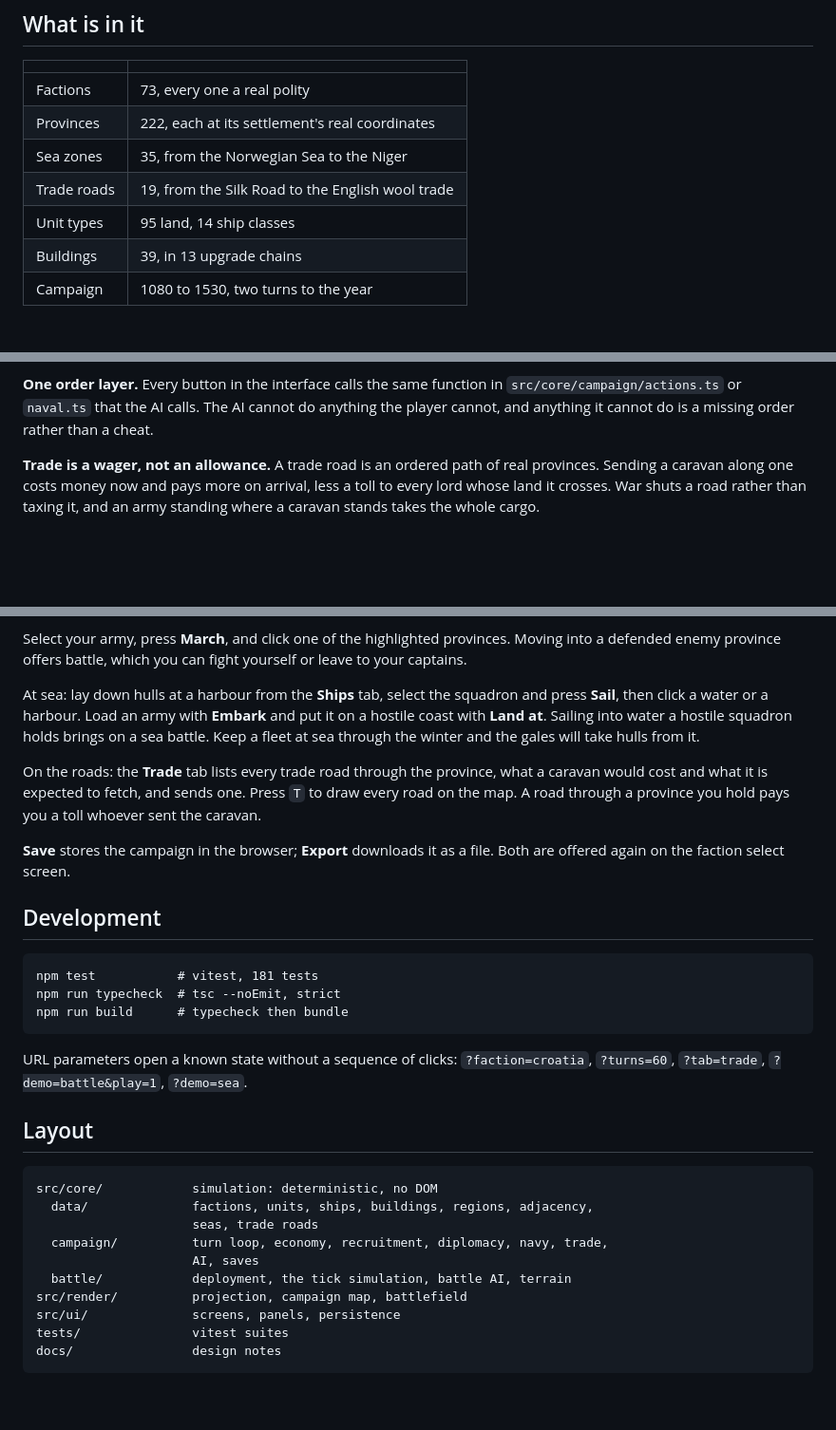
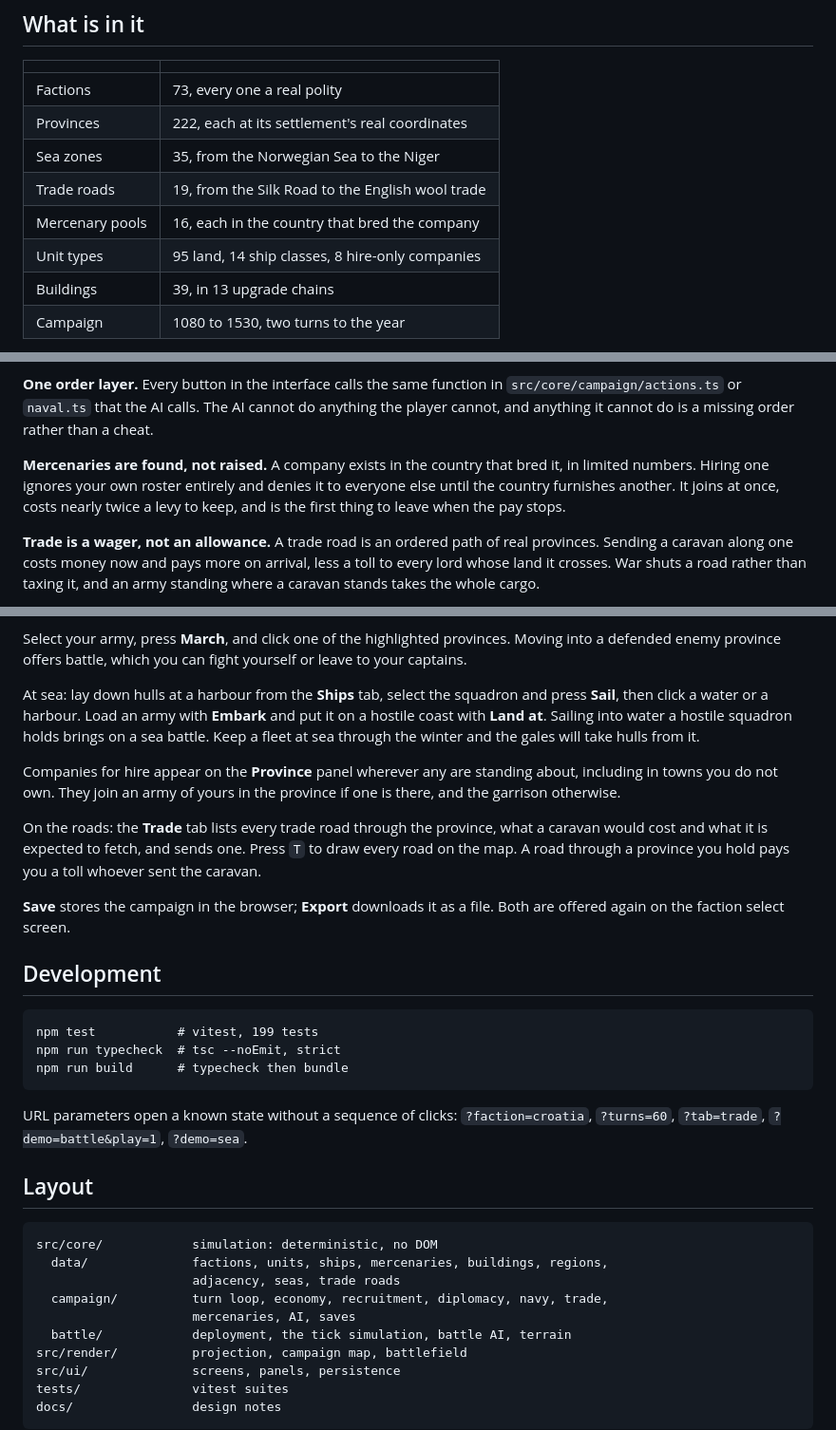
Before and after one commit to Hercegman/regna, a Markdown page: README.md, 3 parts joined by grey strips. Shown at 95% size. Rendered like a GitHub page; blank space fills up the shorter version.

````diff
--- a/README.md
+++ b/README.md
@@ -16,7 +16,8 @@ inspiration; the code, the data and the prose are this project's own.
 | Provinces | 222, each at its settlement's real coordinates |
 | Sea zones | 35, from the Norwegian Sea to the Niger |
 | Trade roads | 19, from the Silk Road to the English wool trade |
-| Unit types | 95 land, 14 ship classes |
+| Mercenary pools | 16, each in the country that bred the company |
+| Unit types | 95 land, 14 ship classes, 8 hire-only companies |
 | Buildings | 39, in 13 upgrade chains |
 | Campaign | 1080 to 1530, two turns to the year |
 
@@ -41,6 +42,12 @@ actually apply.
 `src/core/campaign/actions.ts` or `naval.ts` that the AI calls. The AI cannot do
 anything the player cannot, and anything it cannot do is a missing order rather
 than a cheat.
+
+**Mercenaries are found, not raised.** A company exists in the country that
+bred it, in limited numbers. Hiring one ignores your own roster entirely and
+denies it to everyone else until the country furnishes another. It joins at
+once, costs nearly twice a levy to keep, and is the first thing to leave when
+the pay stops.
 
 **Trade is a wager, not an allowance.** A trade road is an ordered path of real
 provinces. Sending a caravan along one costs money now and pays more on
@@ -80,6 +87,10 @@ and press **Sail**, then click a water or a harbour. Load an army with
 hostile squadron holds brings on a sea battle. Keep a fleet at sea through the
 winter and the gales will take hulls from it.
 
+Companies for hire appear on the **Province** panel wherever any are standing
+about, including in towns you do not own. They join an army of yours in the
+province if one is there, and the garrison otherwise.
+
 On the roads: the **Trade** tab lists every trade road through the province,
 what a caravan would cost and what it is expected to fetch, and sends one.
 Press `T` to draw every road on the map. A road through a province you hold
@@ -91,7 +102,7 @@ Both are offered again on the faction select screen.
 ## Development
 
 ```
-npm test           # vitest, 181 tests
+npm test           # vitest, 199 tests
 npm run typecheck  # tsc --noEmit, strict
 npm run build      # typecheck then bundle
 ```
@@ -104,10 +115,10 @@ URL parameters open a known state without a sequence of clicks:
 
 ```
 src/core/            simulation: deterministic, no DOM
-  data/              factions, units, ships, buildings, regions, adjacency,
-                     seas, trade roads
+  data/              factions, units, ships, mercenaries, buildings, regions,
+                     adjacency, seas, trade roads
   campaign/          turn loop, economy, recruitment, diplomacy, navy, trade,
-                     AI, saves
+                     mercenaries, AI, saves
   battle/            deployment, the tick simulation, battle AI, terrain
 src/render/          projection, campaign map, battlefield
 src/ui/              screens, panels, persistence
````
Also changed, not shown: docs/design.md (+24 -0 lines), docs/history.md (+16 -0 lines).
